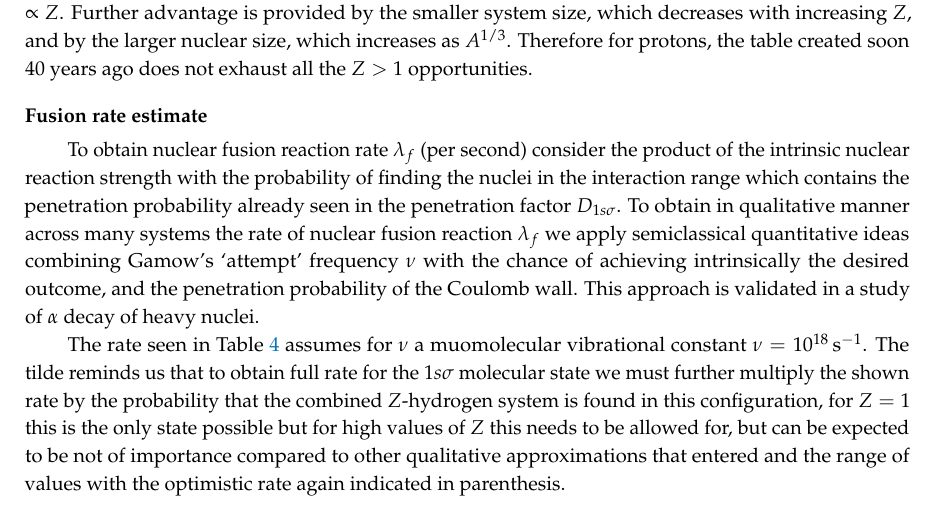
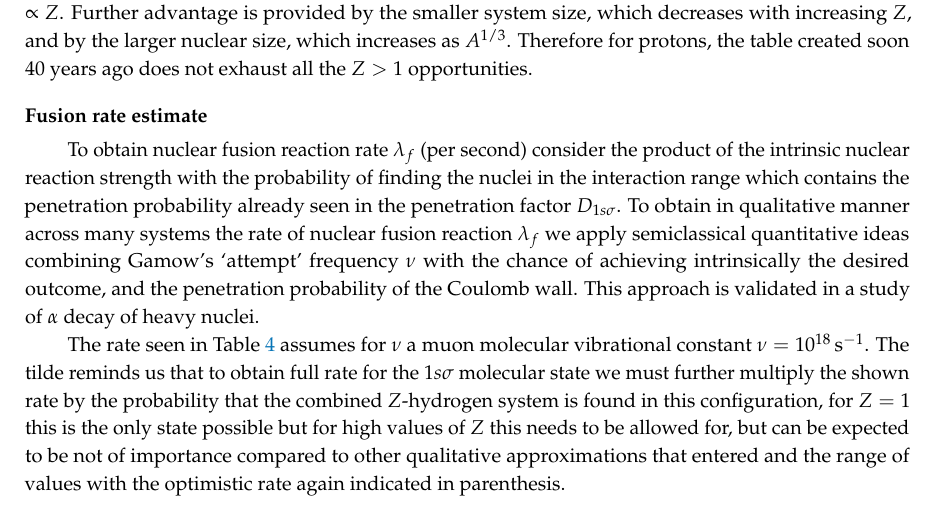
Before and after one commit to ajsteinmetz/fusion-insights, a LaTeX paper (aneutronic-fusion-v3.tex): part of page 53 of 69, cut so that both start at the same text. Compiled offline with pdfLaTeX.

Commit message:
Replace "muomolecular" with "muon molecular" (R1).
Fixes #26

```diff
--- a/aneutronic-fusion-v3.tex
+++ b/aneutronic-fusion-v3.tex
@@ -1543,7 +1543,7 @@ Checking the table entries for the penetrability results, we observe that the re
 \paragraph*{\bf Fusion rate estimate}
 To obtain nuclear fusion reaction rate $\lambda_f$ (per second) consider the product of the intrinsic nuclear reaction strength with the probability of finding the nuclei in the interaction range which contains the penetration probability already seen in the penetration factor $D_{1s\sigma}$. To obtain in qualitative manner across many systems the rate of nuclear fusion reaction $\lambda_f$ we apply semiclassical quantitative ideas combining Gamow's `attempt' frequency $\nu$ with the chance of achieving intrinsically the desired outcome, and the penetration probability of the Coulomb wall. This approach is validated in a study of $\alpha$ decay of heavy nuclei.
 
-The rate seen in \rt{tab:ReactionTable} assumes for $\nu$ a muomolecular vibrational constant $\nu= 10^{18}\,\mathrm{s}^{-1}$. The tilde reminds us that to obtain full rate for the $1s\sigma$ molecular state we must further multiply the shown rate by the probability that the combined $Z$-hydrogen system is found in this configuration, for $Z=1$ this is the only state possible but for high values of $Z$ this needs to be allowed for, but can be expected to be not of importance compared to other qualitative approximations that entered and the range of values with the optimistic rate again indicated in parenthesis.
+The rate seen in \rt{tab:ReactionTable} assumes for $\nu$ a muon molecular vibrational constant $\nu= 10^{18}\,\mathrm{s}^{-1}$. The tilde reminds us that to obtain full rate for the $1s\sigma$ molecular state we must further multiply the shown rate by the probability that the combined $Z$-hydrogen system is found in this configuration, for $Z=1$ this is the only state possible but for high values of $Z$ this needs to be allowed for, but can be expected to be not of importance compared to other qualitative approximations that entered and the range of values with the optimistic rate again indicated in parenthesis.
 
 
 
```
